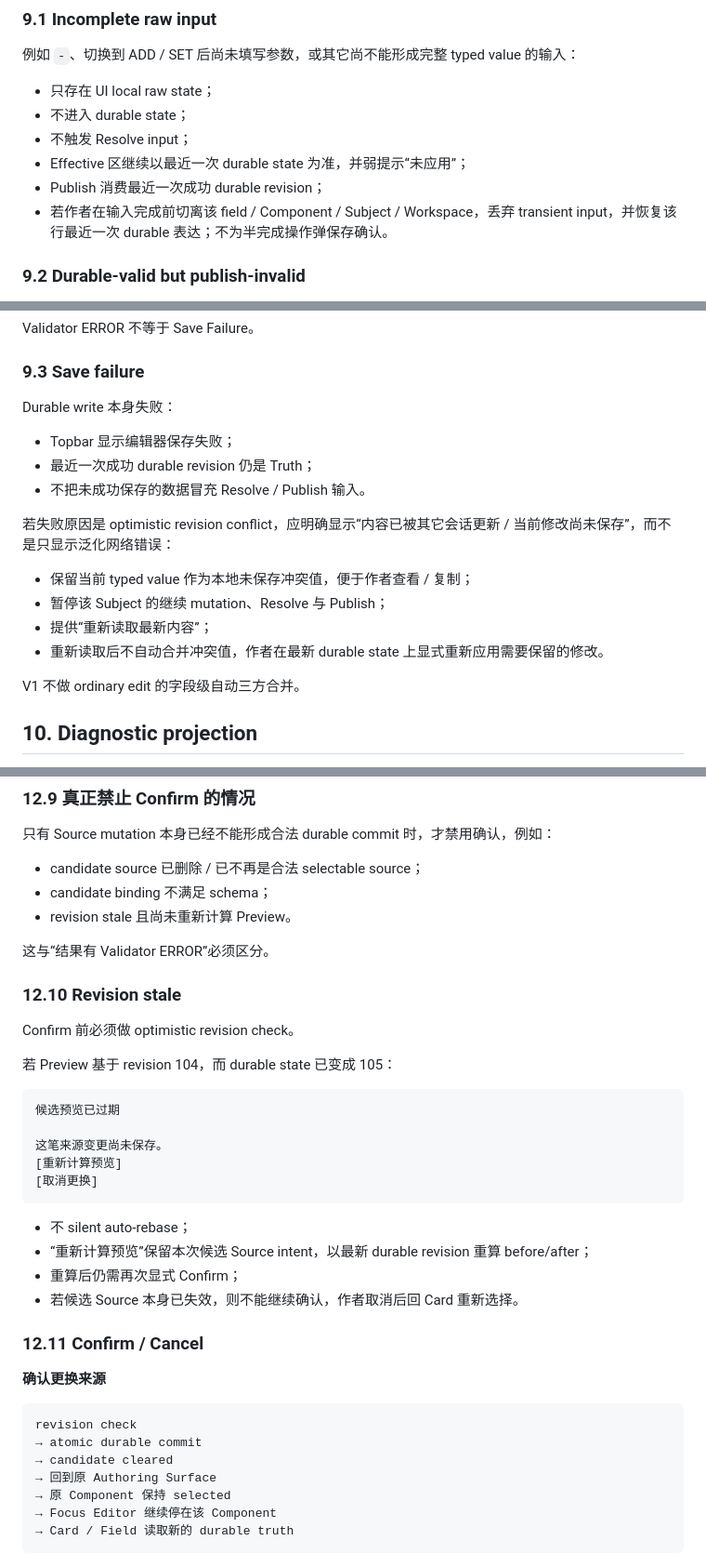
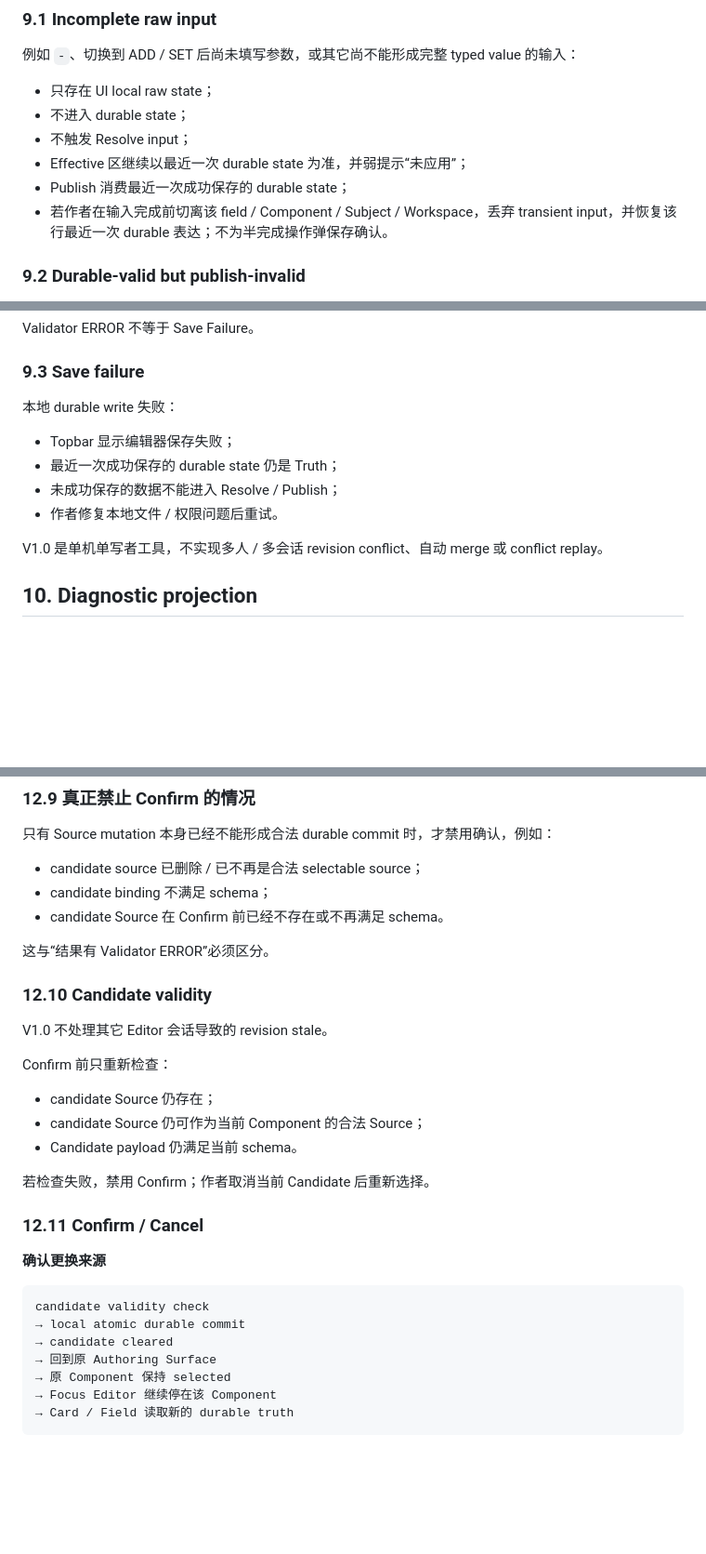
Before and after one commit to futouyiba/HitFish-Up, a Markdown page: docs/fish-habit-editor-v1/authoring-surface.md, 3 parts joined by grey strips. Shown at 93% size. GitHub-like rendering; blank space fills up the shorter version.

Commit message:
docs: remove multi-session authoring conflict protocol

````diff
--- a/docs/fish-habit-editor-v1/authoring-surface.md
+++ b/docs/fish-habit-editor-v1/authoring-surface.md
@@ -283,7 +283,7 @@ UI 进入 local raw-input state：
 - 不进入 durable state；
 - 不触发 Resolve input；
 - Effective 区继续以最近一次 durable state 为准，并弱提示“未应用”；
-- Publish 消费最近一次成功 durable revision；
+- Publish 消费最近一次成功保存的 durable state；
 - 若作者在输入完成前切离该 field / Component / Subject / Workspace，丢弃 transient input，并恢复该行最近一次 durable 表达；不为半完成操作弹保存确认。
 
 ### 9.2 Durable-valid but publish-invalid
@@ -310,20 +310,14 @@ Validator ERROR 不等于 Save Failure。
 
 ### 9.3 Save failure
 
-Durable write 本身失败：
+本地 durable write 失败：
 
 - Topbar 显示编辑器保存失败；
-- 最近一次成功 durable revision 仍是 Truth；
-- 不把未成功保存的数据冒充 Resolve / Publish 输入。
+- 最近一次成功保存的 durable state 仍是 Truth；
+- 未成功保存的数据不能进入 Resolve / Publish；
+- 作者修复本地文件 / 权限问题后重试。
 
-若失败原因是 optimistic revision conflict，应明确显示“内容已被其它会话更新 / 当前修改尚未保存”，而不是只显示泛化网络错误：
-
-- 保留当前 typed value 作为本地未保存冲突值，便于作者查看 / 复制；
-- 暂停该 Subject 的继续 mutation、Resolve 与 Publish；
-- 提供“重新读取最新内容”；
-- 重新读取后不自动合并冲突值，作者在最新 durable state 上显式重新应用需要保留的修改。
-
-V1 不做 ordinary edit 的字段级自动三方合并。
+V1.0 是单机单写者工具，不实现多人 / 多会话 revision conflict、自动 merge 或 conflict replay。
 
 ## 10. Diagnostic projection
 
@@ -536,36 +530,29 @@ Candidate Confirm 不是 Publish。
 
 - candidate source 已删除 / 已不再是合法 selectable source；
 - candidate binding 不满足 schema；
-- revision stale 且尚未重新计算 Preview。
+- candidate Source 在 Confirm 前已经不存在或不再满足 schema。
 
 这与“结果有 Validator ERROR”必须区分。
 
-### 12.10 Revision stale
+### 12.10 Candidate validity
 
-Confirm 前必须做 optimistic revision check。
+V1.0 不处理其它 Editor 会话导致的 revision stale。
 
-若 Preview 基于 revision 104，而 durable state 已变成 105：
+Confirm 前只重新检查：
 
-```text
-候选预览已过期
+- candidate Source 仍存在；
+- candidate Source 仍可作为当前 Component 的合法 Source；
+- Candidate payload 仍满足当前 schema。
 
-这笔来源变更尚未保存。
-[重新计算预览]
-[取消更换]
-```
-
-- 不 silent auto-rebase；
-- “重新计算预览”保留本次候选 Source intent，以最新 durable revision 重算 before/after；
-- 重算后仍需再次显式 Confirm；
-- 若候选 Source 本身已失效，则不能继续确认，作者取消后回 Card 重新选择。
+若检查失败，禁用 Confirm；作者取消当前 Candidate 后重新选择。
 
 ### 12.11 Confirm / Cancel
 
 **确认更换来源**
 
 ```text
-revision check
-→ atomic durable commit
+candidate validity check
+→ local atomic durable commit
 → candidate cleared
 → 回到原 Authoring Surface
 → 原 Component 保持 selected
````
Also changed, not shown: other parts of docs/fish-habit-editor-v1/authoring-surface.md (+0 -2 lines).
